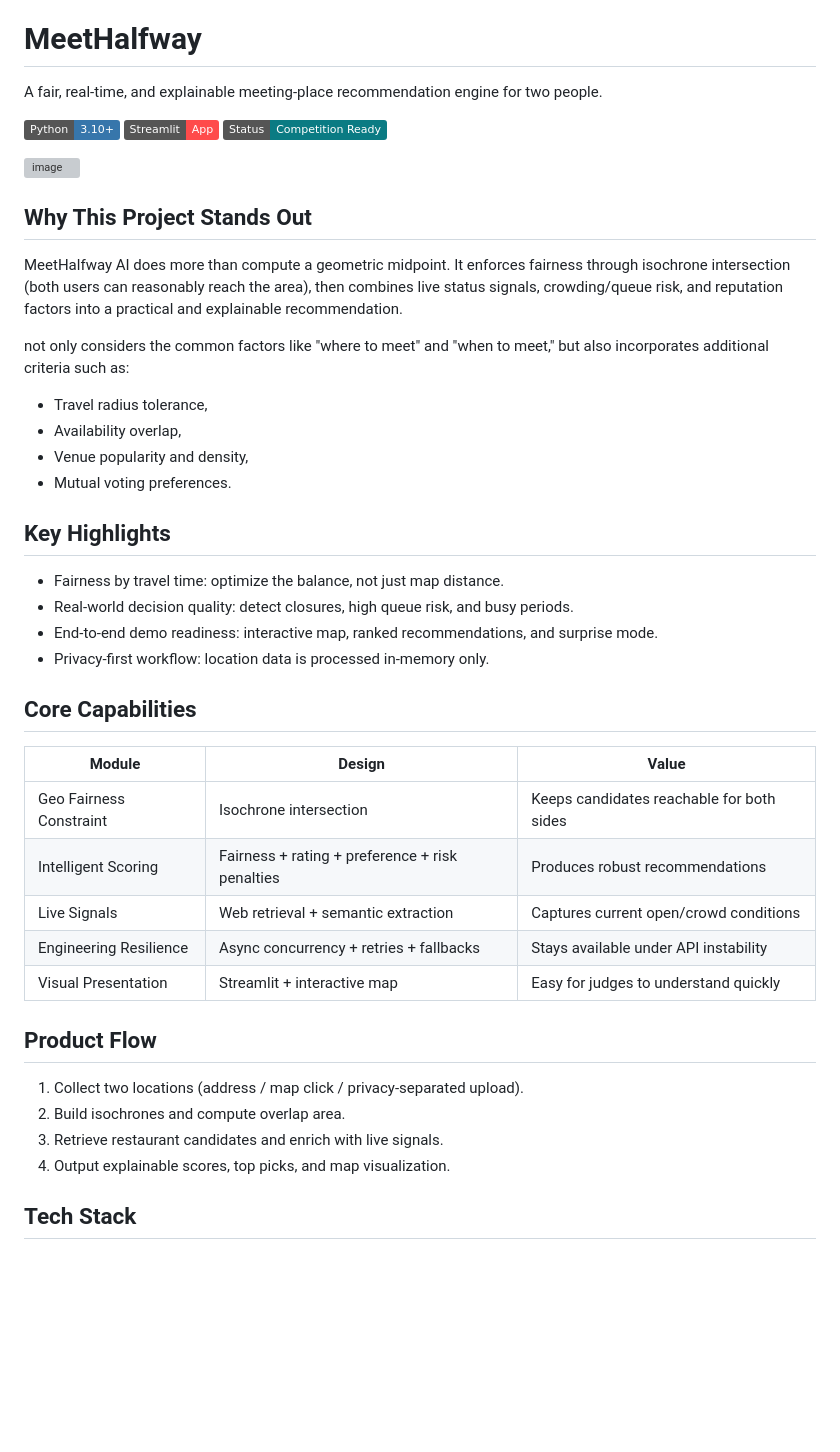
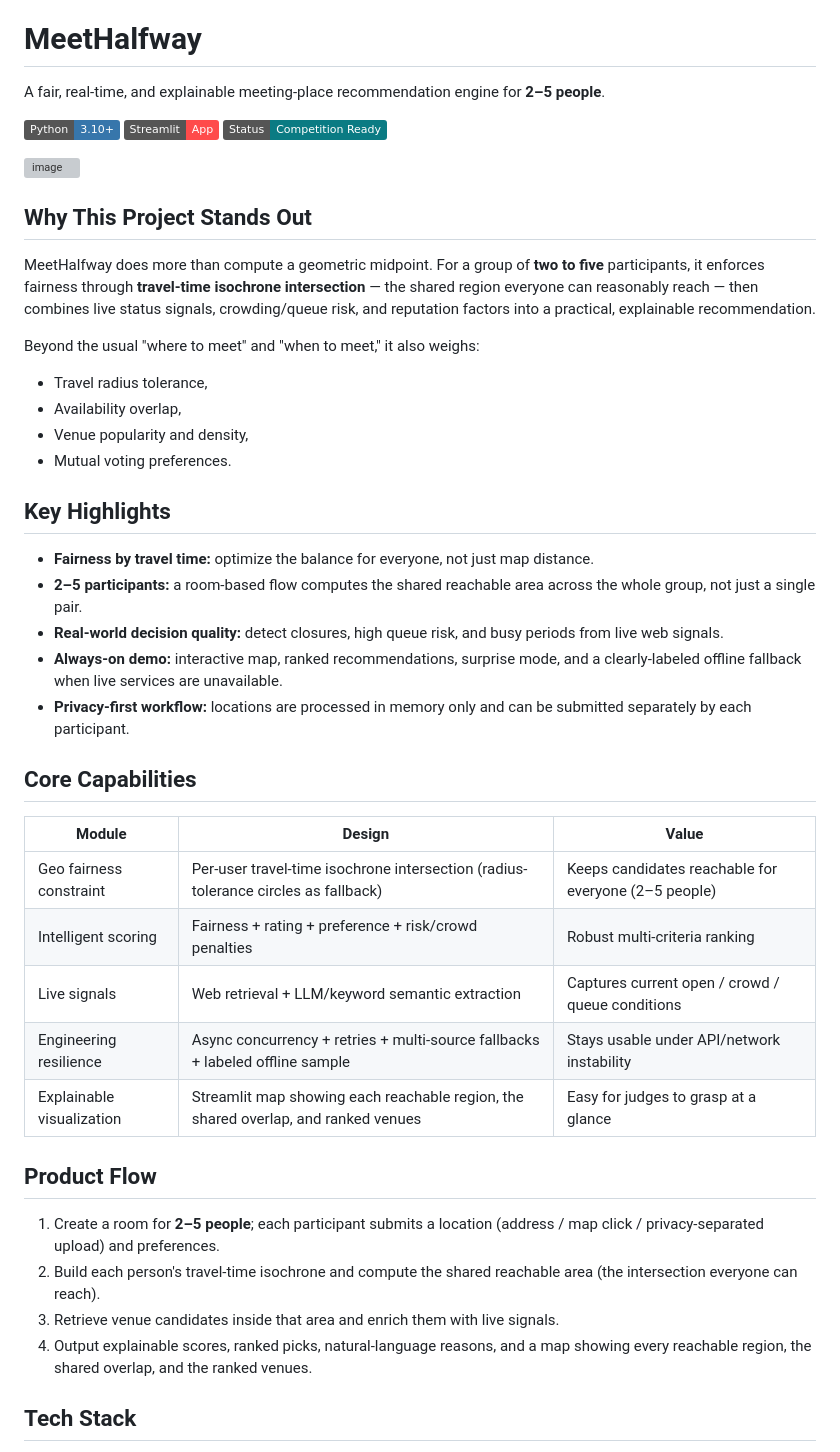
Before and after one commit to Perry-BIS/MeetHalfWay, a Markdown page: README.md, the part around one of its changes. Drawn GitHub-style; badges without logos; blank space fills up the shorter version; grey boxes are pictures that could not be loaded.

```diff
--- a/README.md
+++ b/README.md
@@ -7,6 +1,6 @@
 # MeetHalfway
 
-A fair, real-time, and explainable meeting-place recommendation engine for two people.
+A fair, real-time, and explainable meeting-place recommendation engine for **2–5 people**.
 
 ![Python](https://img.shields.io/badge/Python-3.10+-3776AB?logo=python&logoColor=white)
 ![Streamlit](https://img.shields.io/badge/Streamlit-App-FF4B4B?logo=streamlit&logoColor=white)
@@ -17,9 +11,9 @@ A fair, real-time, and explainable meeting-place recommendation engine for two p
 
 ## Why This Project Stands Out
 
-MeetHalfway AI does more than compute a geometric midpoint. It enforces fairness through isochrone intersection (both users can reasonably reach the area), then combines live status signals, crowding/queue risk, and reputation factors into a practical and explainable recommendation.
+MeetHalfway does more than compute a geometric midpoint. For a group of **two to five** participants, it enforces fairness through **travel-time isochrone intersection** — the shared region everyone can reasonably reach — then combines live status signals, crowding/queue risk, and reputation factors into a practical, explainable recommendation.
 
- not only considers the common factors like "where to meet" and "when to meet," but also incorporates additional criteria such as:
+Beyond the usual "where to meet" and "when to meet," it also weighs:
 - Travel radius tolerance,
 - Availability overlap,
 - Venue popularity and density,
@@ -27,27 +21,28 @@ MeetHalfway AI does more than compute a geometric midpoint. It enforces fairness
 
 ## Key Highlights
 
-- Fairness by travel time: optimize the balance, not just map distance.
-- Real-world decision quality: detect closures, high queue risk, and busy periods.
-- End-to-end demo readiness: interactive map, ranked recommendations, and surprise mode.
-- Privacy-first workflow: location data is processed in-memory only.
+- **Fairness by travel time:** optimize the balance for everyone, not just map distance.
+- **2–5 participants:** a room-based flow computes the shared reachable area across the whole group, not just a single pair.
+- **Real-world decision quality:** detect closures, high queue risk, and busy periods from live web signals.
+- **Always-on demo:** interactive map, ranked recommendations, surprise mode, and a clearly-labeled offline fallback when live services are unavailable.
+- **Privacy-first workflow:** locations are processed in memory only and can be submitted separately by each participant.
 
 ## Core Capabilities
 
 | Module | Design | Value |
 |---|---|---|
-| Geo Fairness Constraint | Isochrone intersection | Keeps candidates reachable for both sides |
-| Intelligent Scoring | Fairness + rating + preference + risk penalties | Produces robust recommendations |
-| Live Signals | Web retrieval + semantic extraction | Captures current open/crowd conditions |
-| Engineering Resilience | Async concurrency + retries + fallbacks | Stays available under API instability |
-| Visual Presentation | Streamlit + interactive map | Easy for judges to understand quickly |
+| Geo fairness constraint | Per-user travel-time isochrone intersection (radius-tolerance circles as fallback) | Keeps candidates reachable for everyone (2–5 people) |
+| Intelligent scoring | Fairness + rating + preference + risk/crowd penalties | Robust multi-criteria ranking |
+| Live signals | Web retrieval + LLM/keyword semantic extraction | Captures current open / crowd / queue conditions |
+| Engineering resilience | Async concurrency + retries + multi-source fallbacks + labeled offline sample | Stays usable under API/network instability |
+| Explainable visualization | Streamlit map showing each reachable region, the shared overlap, and ranked venues | Easy for judges to grasp at a glance |
 
 ## Product Flow
 
-1. Collect two locations (address / map click / privacy-separated upload).
-2. Build isochrones and compute overlap area.
-3. Retrieve restaurant candidates and enrich with live signals.
-4. Output explainable scores, top picks, and map visualization.
+1. Create a room for **2–5 people**; each participant submits a location (address / map click / privacy-separated upload) and preferences.
+2. Build each person's travel-time isochrone and compute the shared reachable area (the intersection everyone can reach).
+3. Retrieve venue candidates inside that area and enrich them with live signals.
+4. Output explainable scores, ranked picks, natural-language reasons, and a map showing every reachable region, the shared overlap, and the ranked venues.
 
 ## Tech Stack
 
```
Also changed, not shown: other parts of README.md (+0 -6 lines), README.zh-CN.md (deleted, +0 -103 lines).
